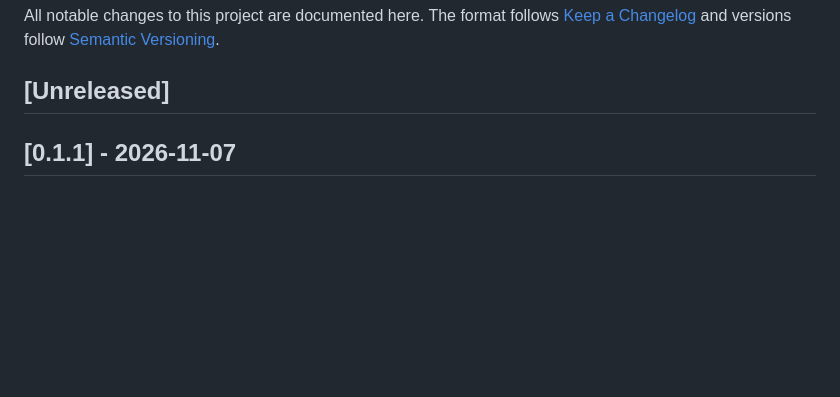
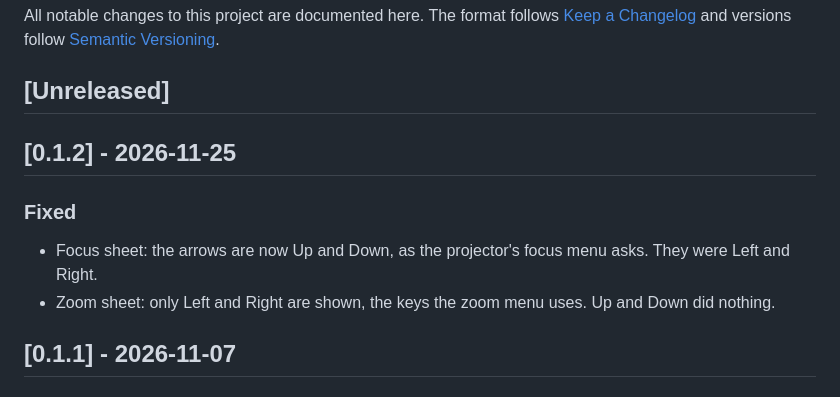
Before and after one commit to The-HBA/ha-valerion, a Markdown page: CHANGELOG.md, the part around the change. Drawn GitHub-style; blank space fills up the shorter version.

```diff
--- a/CHANGELOG.md
+++ b/CHANGELOG.md
@@ -5,6 +5,12 @@ All notable changes to this project are documented here. The format follows
 [Semantic Versioning](https://semver.org/).
 
 ## [Unreleased]
+
+## [0.1.2] - 2026-11-25
+
+### Fixed
+- Focus sheet: the arrows are now Up and Down, as the projector's focus menu asks. They were Left and Right.
+- Zoom sheet: only Left and Right are shown, the keys the zoom menu uses. Up and Down did nothing.
 
 ## [0.1.1] - 2026-11-07
 
```
Also changed, not shown: README.md (+1 -1 lines), docs/protocol.md (+4 -0 lines), docs/images/card-lens.png, 5 other files.
